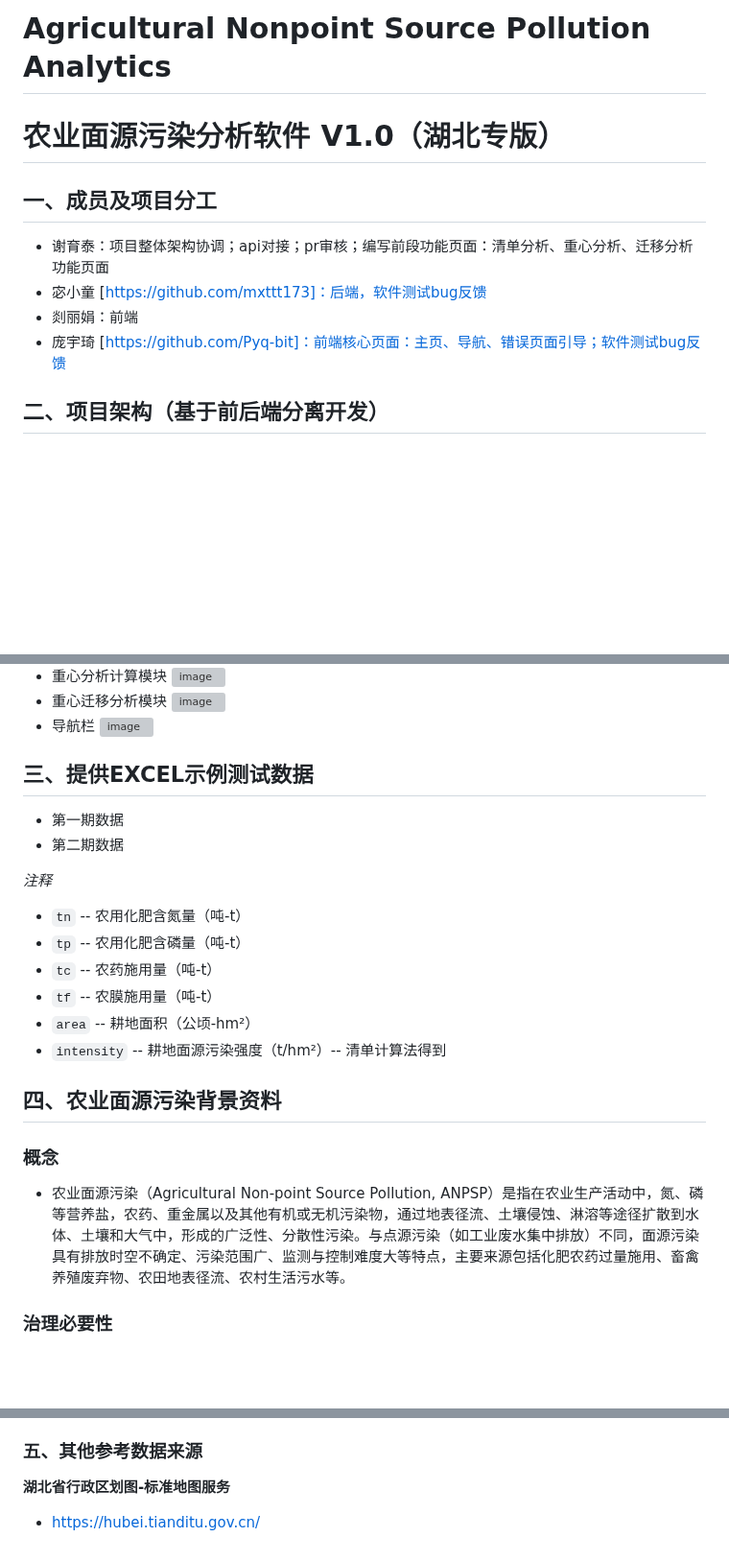
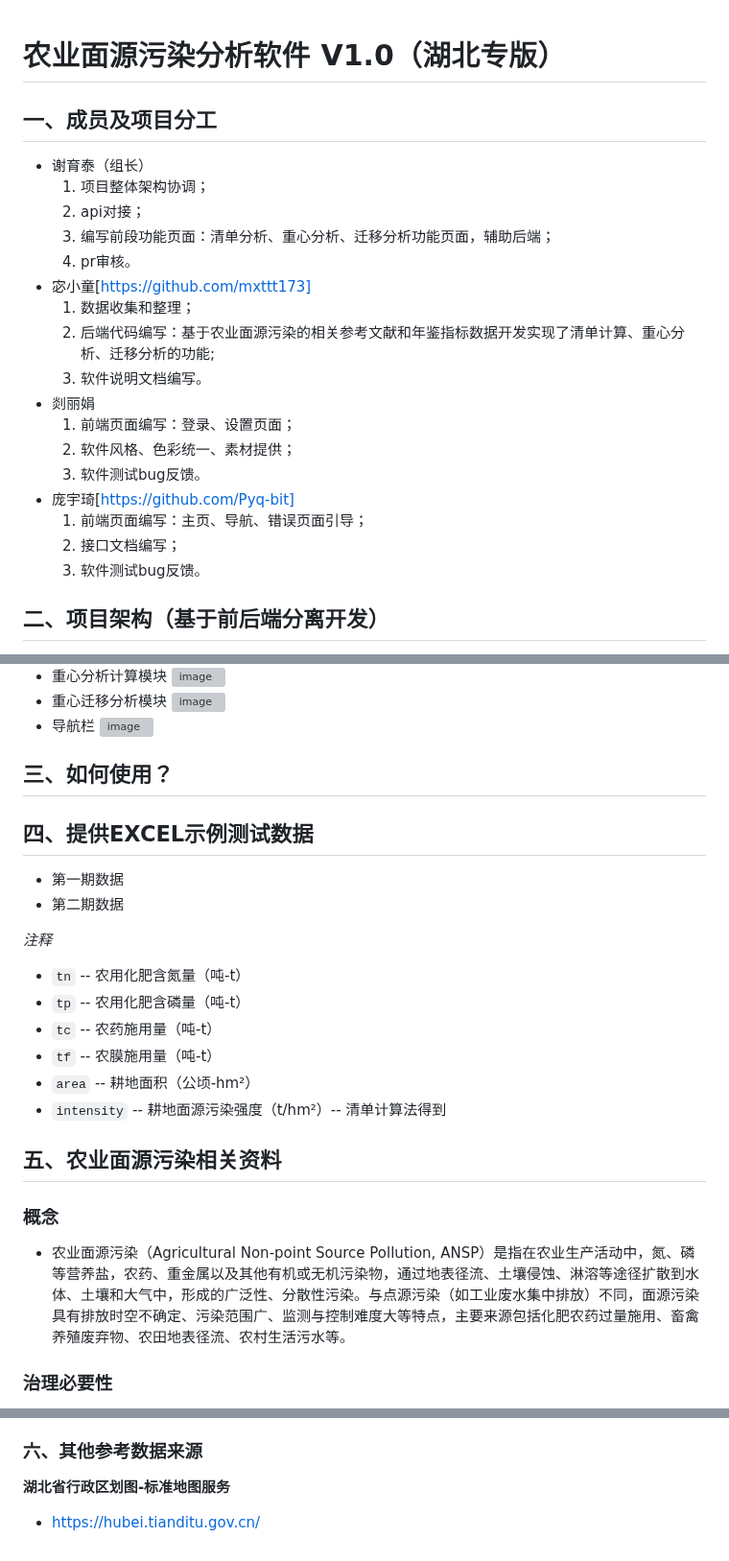
Before and after one commit to Spade-Atek/ANSPAnalytics, a Markdown page: README.md, 3 parts joined by grey strips. Shown at 96% size. GitHub-like rendering; blank space fills up the shorter version; grey boxes are pictures that could not be loaded.

```diff
--- a/README.md
+++ b/README.md
@@ -1,10 +1,22 @@
-# Agricultural Nonpoint Source Pollution Analytics
 # 农业面源污染分析软件 V1.0（湖北专版）
 ## 一、成员及项目分工
-- 谢育泰：项目整体架构协调；api对接；pr审核；编写前段功能页面：清单分析、重心分析、迁移分析功能页面
-- 宓小童 [https://github.com/mxttt173]：后端，软件测试bug反馈
-- 剡丽娟：前端
-- 庞宇琦 [https://github.com/Pyq-bit]：前端核心页面：主页、导航、错误页面引导；软件测试bug反馈
+- 谢育泰（组长）
+  1. 项目整体架构协调；
+  2. api对接；
+  3. 编写前段功能页面：清单分析、重心分析、迁移分析功能页面，辅助后端；
+  4. pr审核。
+- 宓小童[https://github.com/mxttt173]
+  1. 数据收集和整理；
+  2. 后端代码编写：基于农业面源污染的相关参考文献和年鉴指标数据开发实现了清单计算、重心分析、迁移分析的功能;
+  3. 软件说明文档编写。
+- 剡丽娟
+  1. 前端页面编写：登录、设置页面；
+  2. 软件风格、色彩统一、素材提供；
+  3. 软件测试bug反馈。
+- 庞宇琦[https://github.com/Pyq-bit]
+  1. 前端页面编写：主页、导航、错误页面引导；
+  2. 接口文档编写；
+  3. 软件测试bug反馈。
 
 ## 二、项目架构（基于前后端分离开发）
 - 前端：使用 Flutter (Dart) 构建Windows平台应用
@@ -27,7 +39,9 @@
 - 导航栏
   ![image](https://github.com/user-attachments/assets/b17e3576-bab6-44fc-9aaa-18f2af89e852)
 
-## 三、提供EXCEL示例测试数据
+## 三、如何使用？
+
+## 四、提供EXCEL示例测试数据
 - 第一期数据
 - 第二期数据
 
@@ -39,9 +53,9 @@
    - `area` -- 耕地面积（公顷-hm²）
    - `intensity` -- 耕地面源污染强度（t/hm²）-- 清单计算法得到
 
-## 四、农业面源污染背景资料
+## 五、农业面源污染相关资料
 ### 概念
-- 农业面源污染（Agricultural Non-point Source Pollution, ANPSP）是指在农业生产活动中，氮、磷等营养盐，农药、重金属以及其他有机或无机污染物，通过地表径流、土壤侵蚀、淋溶等途径扩散到水体、土壤和大气中，形成的广泛性、分散性污染。与点源污染（如工业废水集中排放）不同，面源污染具有排放时空不确定、污染范围广、监测与控制难度大等特点，主要来源包括化肥农药过量施用、畜禽养殖废弃物、农田地表径流、农村生活污水等。
+- 农业面源污染（Agricultural Non-point Source Pollution, ANSP）是指在农业生产活动中，氮、磷等营养盐，农药、重金属以及其他有机或无机污染物，通过地表径流、土壤侵蚀、淋溶等途径扩散到水体、土壤和大气中，形成的广泛性、分散性污染。与点源污染（如工业废水集中排放）不同，面源污染具有排放时空不确定、污染范围广、监测与控制难度大等特点，主要来源包括化肥农药过量施用、畜禽养殖废弃物、农田地表径流、农村生活污水等。
 
 ### 治理必要性
 - 水体富营养化的主要成因
@@ -54,6 +68,6 @@
    粗放的农业生产模式导致资源利用效率低下，污染治理成本逐年增加，影响农业长期生产力。
    通过清单分析法量化污染负荷，结合重心迁移分析揭示污染时空演变规律，可为精准治理（如生态拦截工程、科学施肥技术推广）提供科学依据，最终实现农业发展与环境保护的协同。
 
-### 五、其他参考数据来源
+### 六、其他参考数据来源
 **湖北省行政区划图-标准地图服务**
 - https://hubei.tianditu.gov.cn/
```
